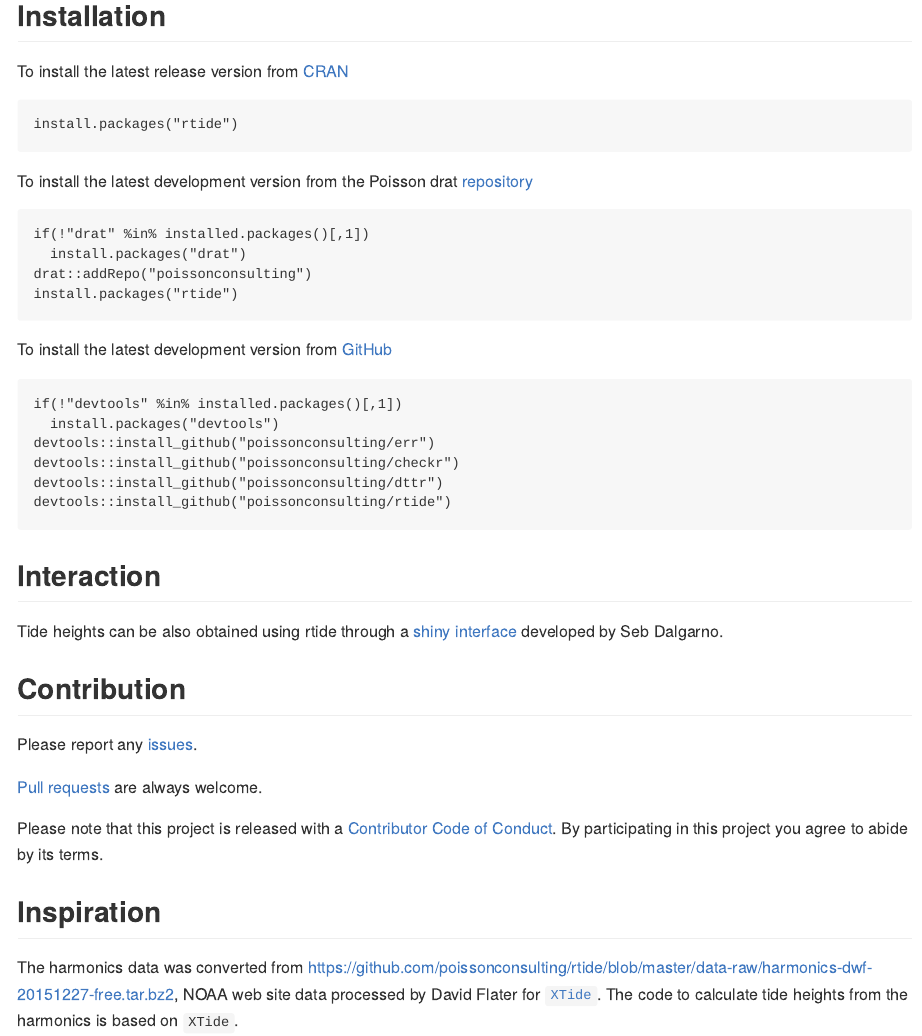
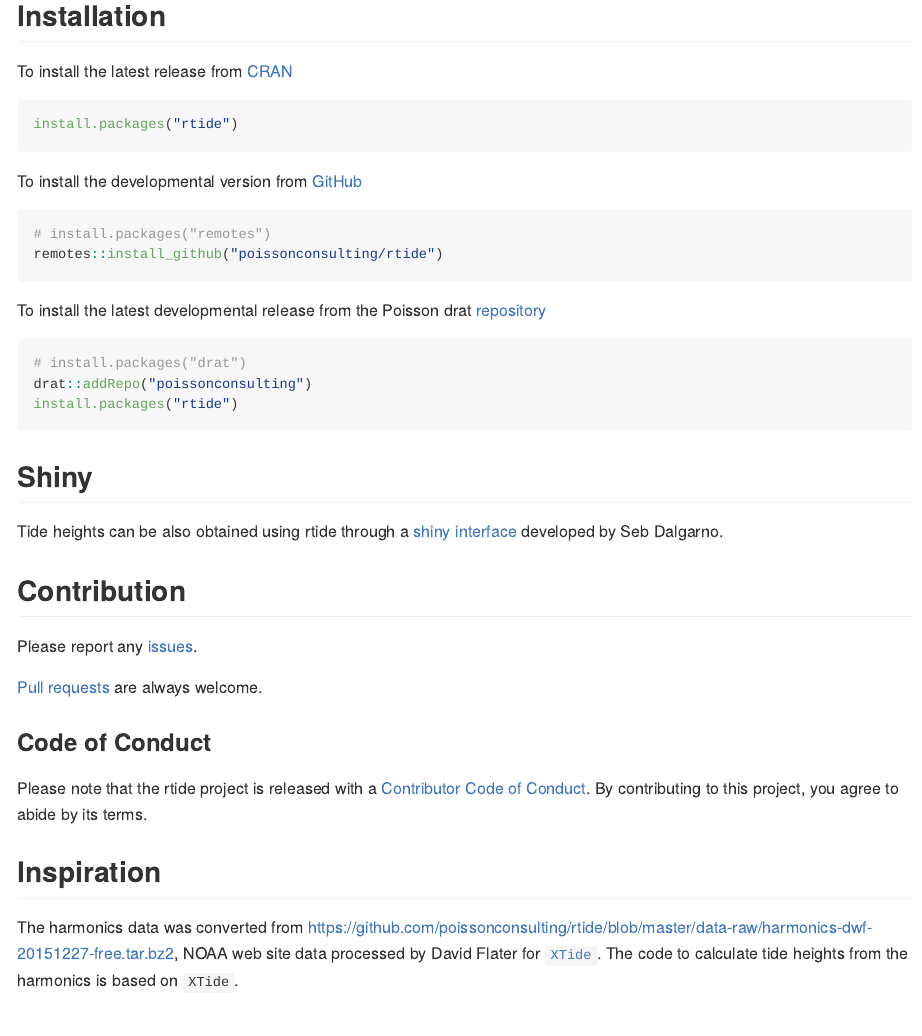
Before and after one commit to millerlp/rtide, an R Markdown document (README.Rmd): the page in a window 1100 px wide, from 1030 px down. The pictures show the output file README.md that the author committed with the source, drawn offline in the style of GitHub; badge pictures from the web are left out.

Commit message:
getting read for release

````diff
--- a/.travis.yml
+++ b/.travis.yml
@@ -2,12 +2,12 @@
 cache: packages
 
 r:
+  - devel
+  - release
   - oldrel
-  - release
-  - devel
-
-r_packages:
-  - covr
+  - 3.5
+  - 3.4
+  - 3.3
 
 after_success:
   - Rscript -e 'covr::codecov()'
@@ -18,4 +18,4 @@
     rooms:
       - poissonconsulting:BKjfn7jsVh8zXTu2rq7BEQEb
     on_success: change
-    on_failure: always
+    on_failure: change
--- a/README.Rmd
+++ b/README.Rmd
@@ -56,30 +59,25 @@
 
 ## Installation
 
-To install the latest release version from [CRAN](https://cran.r-project.org)
-```
+To install the latest release from [CRAN](https://cran.r-project.org)
+```{r, eval=FALSE}
 install.packages("rtide")
 ```
 
-To install the latest development version from the Poisson drat [repository](https://github.com/poissonconsulting/drat)
+To install the developmental version from [GitHub](https://github.com/poissonconsulting/rtide)
+```{r, eval=FALSE}
+# install.packages("remotes")
+remotes::install_github("poissonconsulting/rtide")
 ```
-if(!"drat" %in% installed.packages()[,1])
-  install.packages("drat")
+
+To install the latest developmental release from the Poisson drat [repository](https://github.com/poissonconsulting/drat)
+```{r, eval=FALSE}
+# install.packages("drat")
 drat::addRepo("poissonconsulting")
 install.packages("rtide")
 ```
 
-To install the latest development version from [GitHub](https://github.com/poissonconsulting/rtide)
-```
-if(!"devtools" %in% installed.packages()[,1])
-  install.packages("devtools")
-devtools::install_github("poissonconsulting/err")
-devtools::install_github("poissonconsulting/checkr")
-devtools::install_github("poissonconsulting/dttr")
-devtools::install_github("poissonconsulting/rtide")
-```
-
-## Interaction
+## Shiny
 
 Tide heights can be also obtained using rtide through a [shiny interface](https://poissonconsulting.shinyapps.io/rtide/) developed by Seb Dalgarno.
 
@@ -89,8 +87,9 @@
 
 [Pull requests](https://github.com/poissonconsulting/rtide/pulls) are always welcome.
 
-Please note that this project is released with a [Contributor Code of Conduct](CONDUCT.md).
-By participating in this project you agree to abide by its terms.
+### Code of Conduct
+
+Please note that the rtide project is released with a [Contributor Code of Conduct](https://www.contributor-covenant.org/version/1/0/0/code-of-conduct/). By contributing to this project, you agree to abide by its terms.
 
 ## Inspiration
 
--- a/appveyor.yml
+++ b/appveyor.yml
@@ -18,7 +18,7 @@
   # env vars that may need to be set, at least temporarily, from time to time
   # see https://github.com/krlmlr/r-appveyor#readme for details
   # USE_RTOOLS: true
-  # R_REMOTES_STANDALONE: true
+  R_REMOTES_STANDALONE: true
 
 # Adapt as necessary starting from here
 
@@ -31,15 +31,6 @@
 on_failure:
   - 7z a failure.zip *.Rcheck\*
   - appveyor PushArtifact failure.zip
-
-notifications:
-  - provider: Slack
-    auth_token:
-      secure: k01wonjiVGV2Je8nDQ4ISIkX1HjakJKtR636gmIjtSJy+G1F9uw+doX511zxHLIlqoB0iMURrKyzoHR+lyFO7XCHacQgpFLCOdPcRENglAo=
-    channel: '#appveyor'
-    on_build_failure: true
-    on_build_success: false
-    on_build_status_changed: true
 
 artifacts:
   - path: '*.Rcheck\**\*.log'
@@ -59,3 +50,13 @@
 
   - path: '\*_*.zip'
     name: Bits
+
+
+notifications:
+  - provider: Slack
+    auth_token:
+      secure: k01wonjiVGV2Je8nDQ4ISIkX1HjakJKtR636gmIjtSJy+G1F9uw+doX511zxHLIlqoB0iMURrKyzoHR+lyFO7XCHacQgpFLCOdPcRENglAo=
+    channel: '#appveyor'
+    on_build_failure: false
+    on_build_success: false
+    on_build_status_changed: true
````
Also changed, not shown: CODE_OF_CONDUCT.md (renamed from CONDUCT.md, +2 -2 lines), build.R (+4 -0 lines), README.md, README.Rmd (13 more changed lines), 3 other files.
